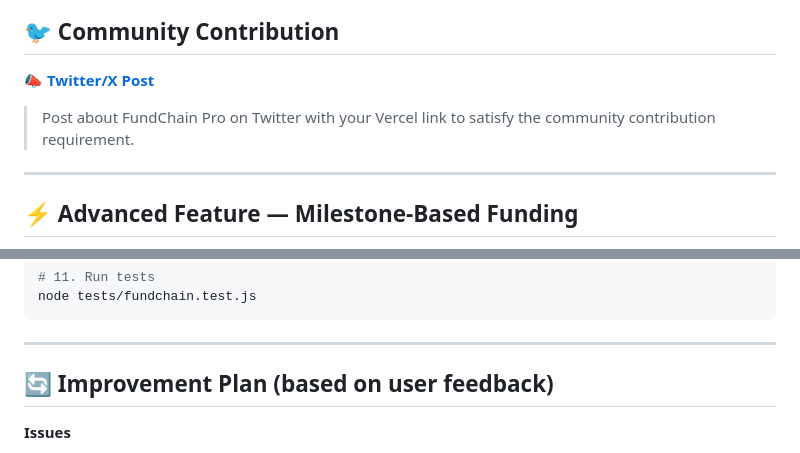
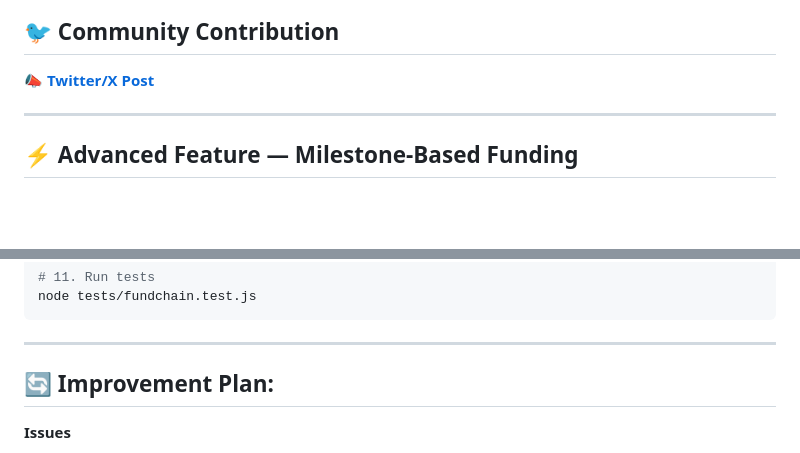
Before and after one commit to rushi380/fundchain-v3, a Markdown page: README.md, 2 parts joined by grey strips. GitHub-like rendering; blank space fills up the shorter version.

```diff
--- a/README.md
+++ b/README.md
@@ -107,8 +107,6 @@ Key items:
 ## 🐦 Community Contribution
 
 📣 **[Twitter/X Post](https://x.com/RushikesGaiwal/status/2042643752070910399?s=20)**
-
-> Post about FundChain Pro on Twitter with your Vercel link to satisfy the community contribution requirement.
 
 ---
 
@@ -240,7 +238,7 @@ node tests/fundchain.test.js
 
 ---
 
-## 🔄 Improvement Plan (based on user feedback)
+## 🔄 Improvement Plan:
 
 **Issues**
 - Slow wallet connection
```
